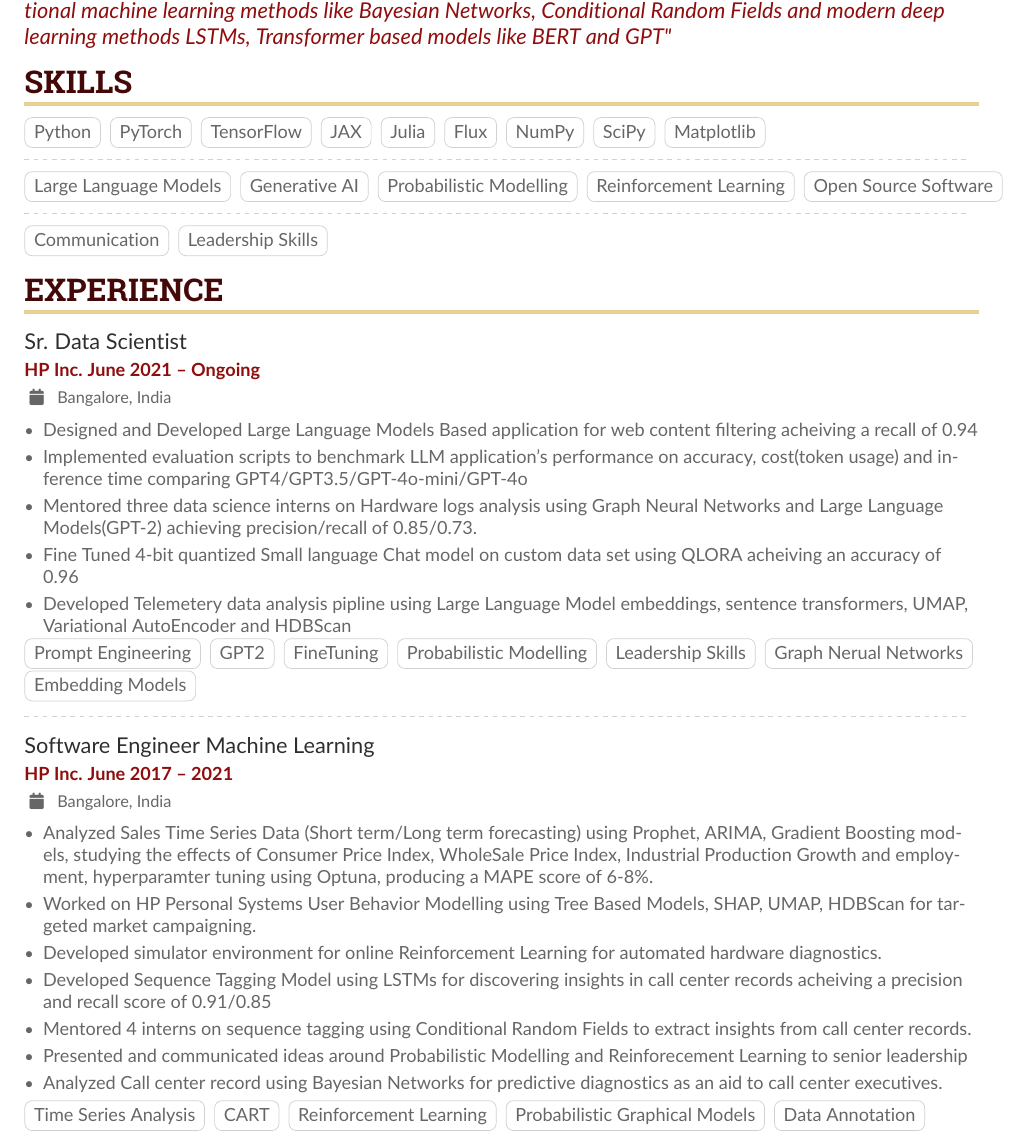
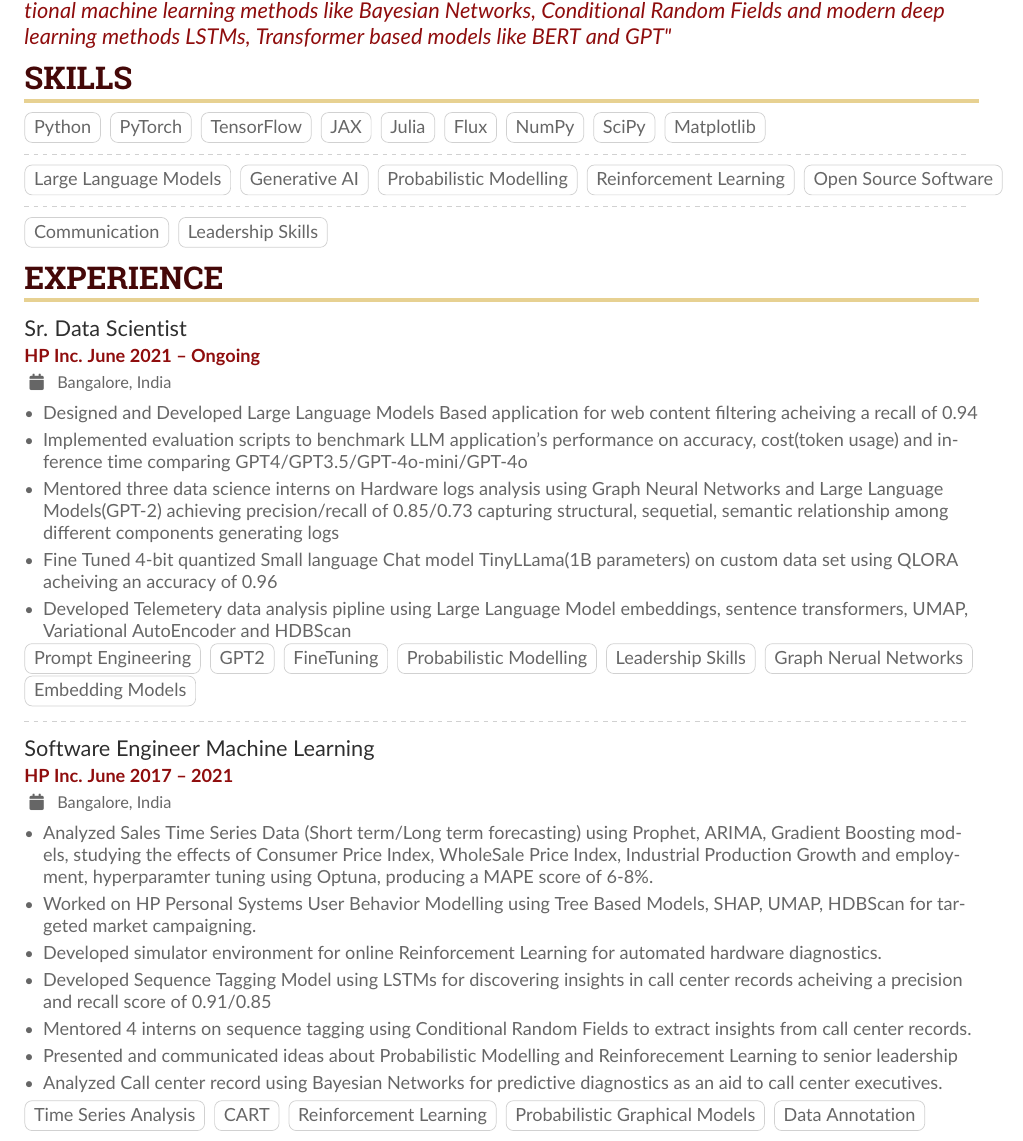
Before and after one commit to gsood-gaurav/my-cv, a LaTeX CV (curriculum-vitae.tex): part of page 1 of 3, cut so that both start at the same text. Compiled offline with pdfLaTeX.

Commit message:
Updated log analysis

```diff
--- a/curriculum-vitae.tex
+++ b/curriculum-vitae.tex
@@ -71,7 +71,7 @@
 "Senior Data Scientist with total 14 years of experience, and 7 years of experience in Machine Learning, developing open source software in Python, C++, contributing as both individual contributor and team leader, working on Machine Learning, conceptualizing, designing and implementing end to end solutions. Currently working on  Natural Language Processing and Reinforcement Learning. Have used both traditional machine learning methods like Bayesian Networks, Conditional Random Fields and modern deep learning methods LSTMs, Transformer based models like BERT and GPT"
  \end{quote}
 \cvsection{Skills}
-\label{sec:orgea587b5}
+\label{sec:org2540a44}
 \cvtag{Python}
 \cvtag{PyTorch}
 \cvtag{TensorFlow}
@@ -96,7 +96,7 @@
 \cvtag{Leadership Skills}
 
 \cvsection{Experience}
-\label{sec:org3f6dd6d}
+\label{sec:org08bb26d}
 \cvevent{Sr. Data Scientist}{ HP Inc. June 2021 -- Ongoing}{ Bangalore, India}{}
 
 \begin{itemize}
@@ -105,8 +105,10 @@
 \item Implemented evaluation scripts to benchmark LLM application's performance on
 accuracy, cost(token usage) and inference time comparing GPT4/GPT3.5/GPT-4o-mini/GPT-4o
 \item Mentored three data science interns on Hardware logs analysis using Graph
-Neural Networks and Large Language Models(GPT-2) achieving precision/recall of 0.85/0.73.
-\item Fine Tuned 4-bit quantized Small language Chat model on custom data set using QLORA
+Neural Networks and Large Language Models(GPT-2) achieving precision/recall of
+0.85/0.73 capturing structural, sequetial, semantic relationship among
+different components generating logs
+\item Fine Tuned 4-bit quantized Small language Chat model TinyLLama(1B parameters) on custom data set using QLORA
 acheiving an accuracy of 0.96
 \item Developed Telemetery data analysis pipline using Large Language Model
 embeddings, sentence transformers, UMAP, Variational AutoEncoder and HDBScan
@@ -135,7 +137,7 @@
 call center records acheiving a precision and recall score of 0.91/0.85
 \item Mentored 4 interns on sequence tagging using Conditional Random Fields to
 extract insights from call center records.
-\item Presented and communicated ideas around Probabilistic Modelling and
+\item Presented and communicated ideas about Probabilistic Modelling and
 Reinforecement Learning to senior leadership
 \item Analyzed Call center record using Bayesian Networks for predictive diagnostics
 as an aid to call center executives.
```
Also changed, not shown: curriculum-vitae.pdf, curriculum-vitae.tex (10 more changed lines), 2 other files.
